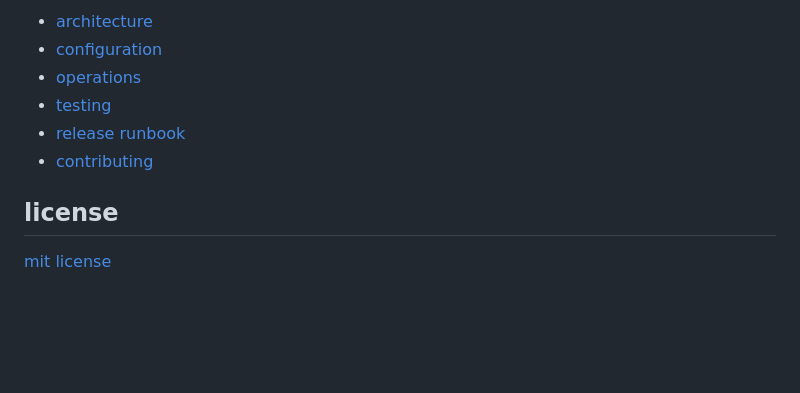
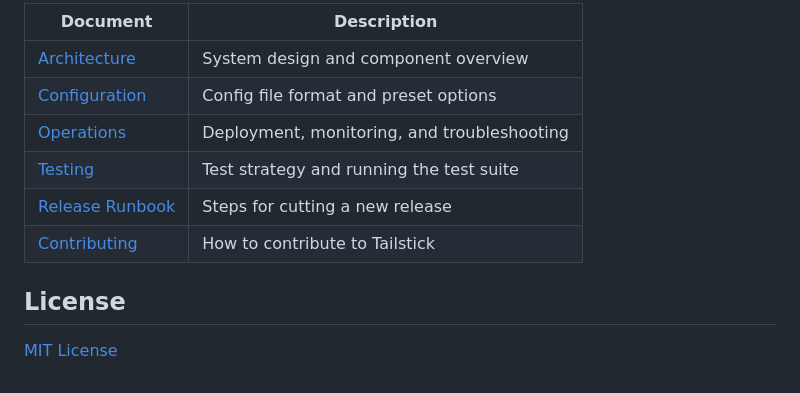
Before and after one commit to Microck/tailstick, a Markdown page: README.md, the part around one of its changes. Drawn GitHub-style; blank space fills up the shorter version.

```diff
--- a/README.md
+++ b/README.md
@@ -195,11 +225,13 @@ see the `Makefile` for additional targets (`fmt`, `vet`, `sandbox-linux`, `icons
 
-- [architecture](docs/architecture.md)
-- [configuration](docs/configuration.md)
-- [operations](docs/operations.md)
-- [testing](docs/testing.md)
-- [release runbook](docs/release-runbook.md)
-- [contributing](CONTRIBUTING.md)
+| Document | Description |
+| --- | --- |
+| [Architecture](docs/architecture.md) | System design and component overview |
+| [Configuration](docs/configuration.md) | Config file format and preset options |
+| [Operations](docs/operations.md) | Deployment, monitoring, and troubleshooting |
+| [Testing](docs/testing.md) | Test strategy and running the test suite |
+| [Release Runbook](docs/release-runbook.md) | Steps for cutting a new release |
+| [Contributing](CONTRIBUTING.md) | How to contribute to Tailstick |
 
-## license
+## License
 
-[mit license](LICENSE)
+[MIT License](LICENSE)
```
Also changed, not shown: other parts of README.md (+118 -88 lines).
